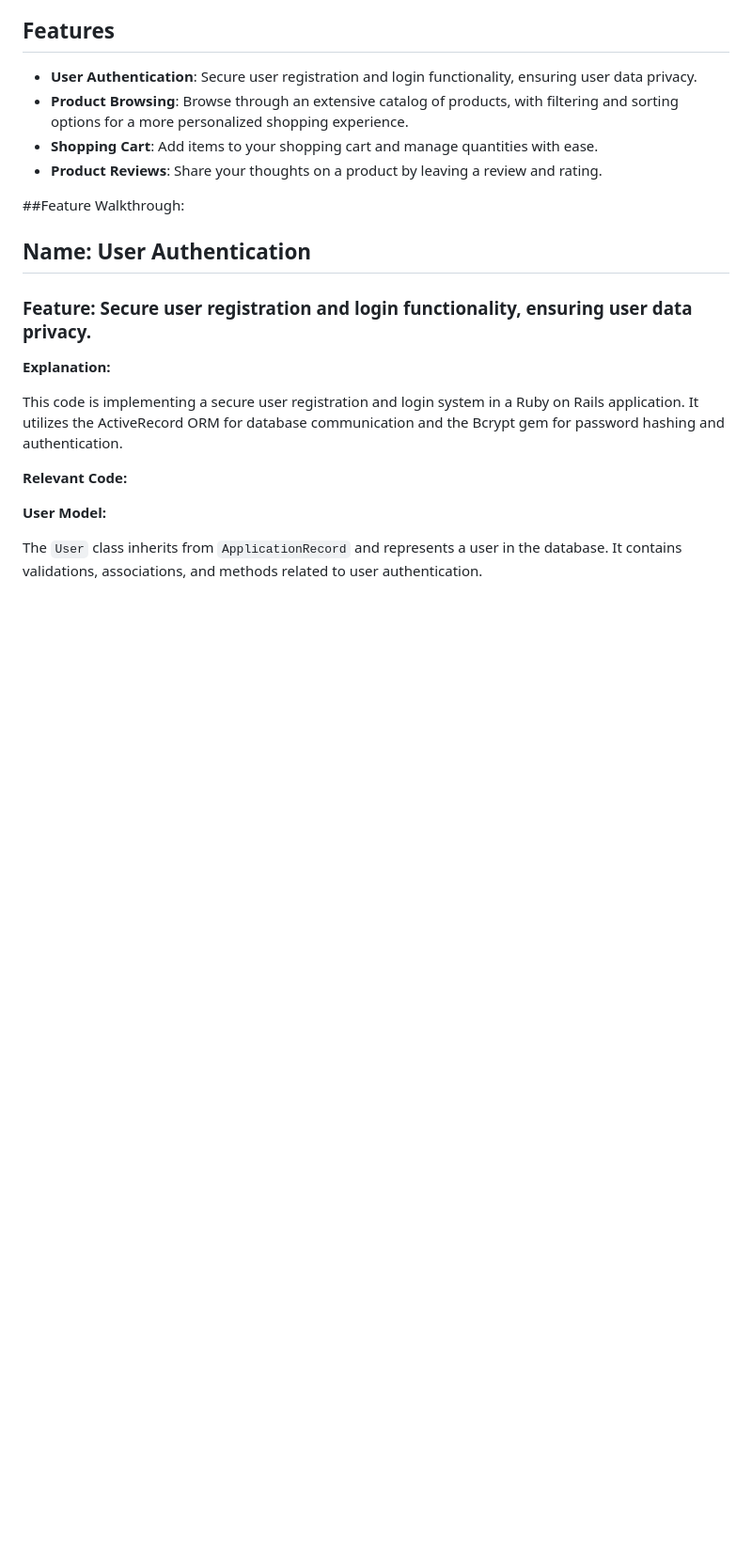
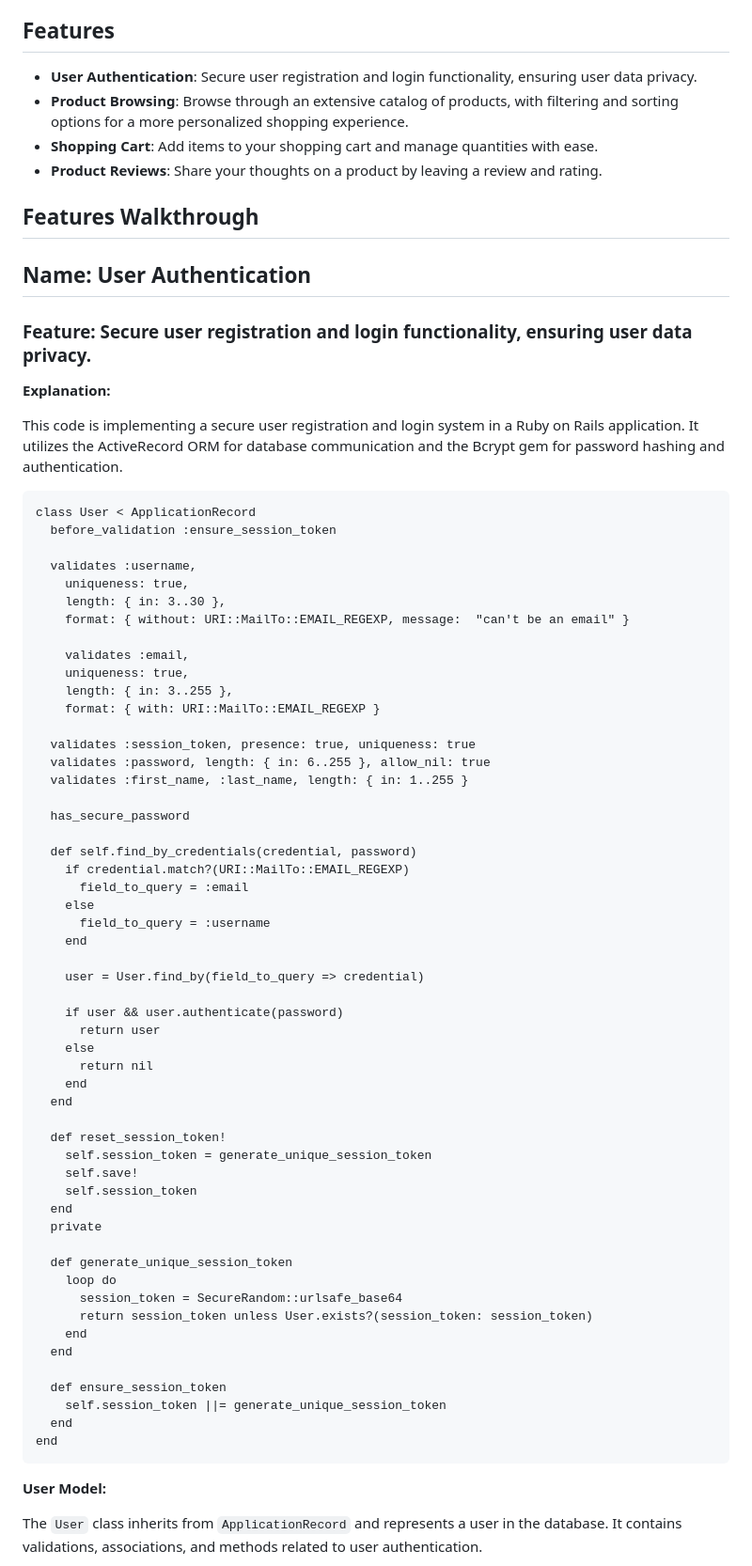
Before and after one commit to andrehanna8/Ekin, a Markdown page: README.md, the part around one of its changes. Shown at 94% size. Drawn GitHub-style; blank space fills up the shorter version.

````diff
--- a/README.md
+++ b/README.md
@@ -23,7 +23,7 @@ https://user-images.githubusercontent.com/34076045/232656263-6f4d46d3-5f78-422d-
 - **Shopping Cart**: Add items to your shopping cart and manage quantities with ease.
 - **Product Reviews**: Share your thoughts on a product by leaving a review and rating.
 
-##Feature Walkthrough:
+## Features Walkthrough
 
 ## Name: User Authentication
 ### Feature: Secure user registration and login functionality, ensuring user data privacy.
@@ -32,7 +32,61 @@ https://user-images.githubusercontent.com/34076045/232656263-6f4d46d3-5f78-422d-
 
 This code is implementing a secure user registration and login system in a Ruby on Rails application. It utilizes the ActiveRecord ORM for database communication and the Bcrypt gem for password hashing and authentication.
 
-**Relevant Code:**
+```
+class User < ApplicationRecord
+  before_validation :ensure_session_token
+
+  validates :username,
+    uniqueness: true,
+    length: { in: 3..30 },
+    format: { without: URI::MailTo::EMAIL_REGEXP, message:  "can't be an email" }
+
+    validates :email,
+    uniqueness: true,
+    length: { in: 3..255 },
+    format: { with: URI::MailTo::EMAIL_REGEXP }
+
+  validates :session_token, presence: true, uniqueness: true
+  validates :password, length: { in: 6..255 }, allow_nil: true
+  validates :first_name, :last_name, length: { in: 1..255 }
+
+  has_secure_password
+
+  def self.find_by_credentials(credential, password)
+    if credential.match?(URI::MailTo::EMAIL_REGEXP)
+      field_to_query = :email
+    else
+      field_to_query = :username
+    end
+
+    user = User.find_by(field_to_query => credential)
+
+    if user && user.authenticate(password)
+      return user
+    else
+      return nil
+    end
+  end
+
+  def reset_session_token!
+    self.session_token = generate_unique_session_token
+    self.save!
+    self.session_token
+  end
+  private
+
+  def generate_unique_session_token
+    loop do
+      session_token = SecureRandom::urlsafe_base64
+      return session_token unless User.exists?(session_token: session_token)
+    end
+  end
+
+  def ensure_session_token
+    self.session_token ||= generate_unique_session_token
+  end
+end
+```
 
 **User Model:**
 
````
Also changed, not shown: other parts of README.md (+24 -0 lines).
